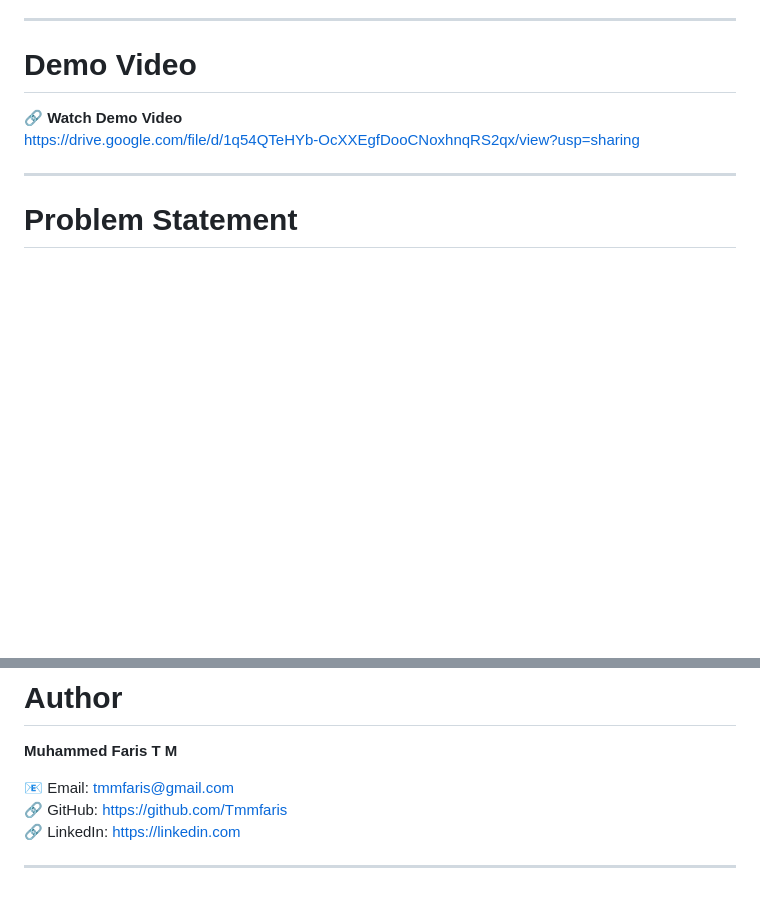
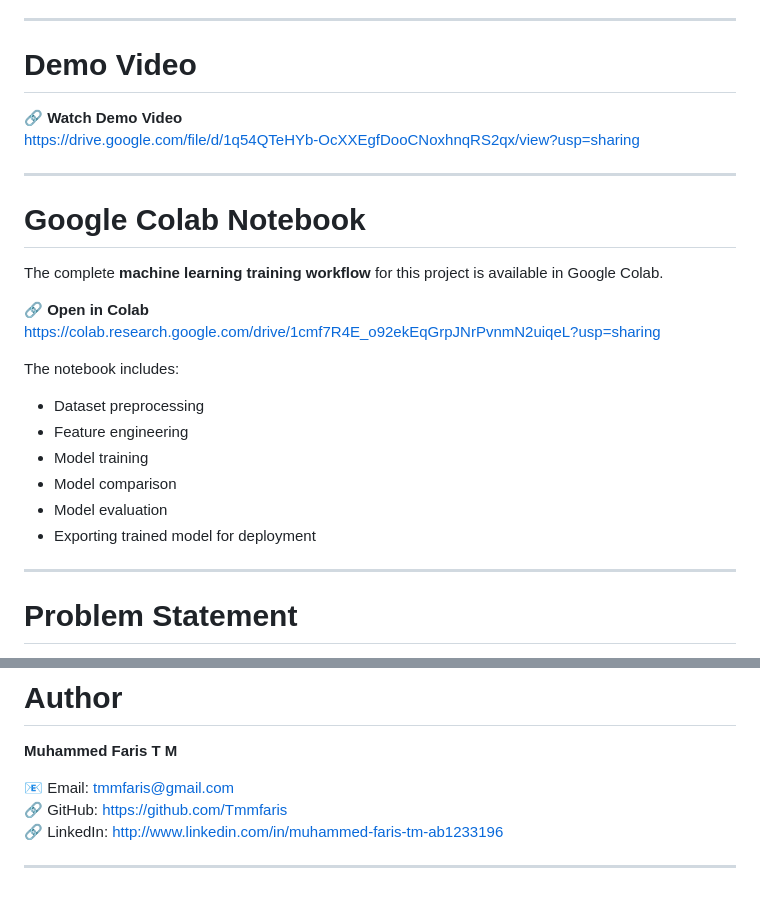
Before and after one commit to Tmmfaris/car-price-predictor, a Markdown page: README.md, 2 parts joined by grey strips. GitHub-like rendering; blank space fills up the shorter version.

```diff
--- a/README.md
+++ b/README.md
@@ -24,6 +24,24 @@ https://car-price-predictor-8d8e.onrender.com
 
 🔗 **Watch Demo Video**
 https://drive.google.com/file/d/1q54QTeHYb-OcXXEgfDooCNoxhnqRS2qx/view?usp=sharing
+
+---
+
+# Google Colab Notebook
+
+The complete **machine learning training workflow** for this project is available in Google Colab.
+
+🔗 **Open in Colab**
+https://colab.research.google.com/drive/1cmf7R4E_o92ekEqGrpJNrPvnmN2uiqeL?usp=sharing
+
+The notebook includes:
+
+- Dataset preprocessing
+- Feature engineering
+- Model training
+- Model comparison
+- Model evaluation
+- Exporting trained model for deployment
 
 ---
 
@@ -193,6 +211,6 @@ Features:
 
 📧 Email: tmmfaris@gmail.com
 🔗 GitHub: https://github.com/Tmmfaris
-🔗 LinkedIn: [https://linkedin.com](http://www.linkedin.com/in/muhammed-faris-tm-ab1233196)
+🔗 LinkedIn: http://www.linkedin.com/in/muhammed-faris-tm-ab1233196
 
 ---
```
